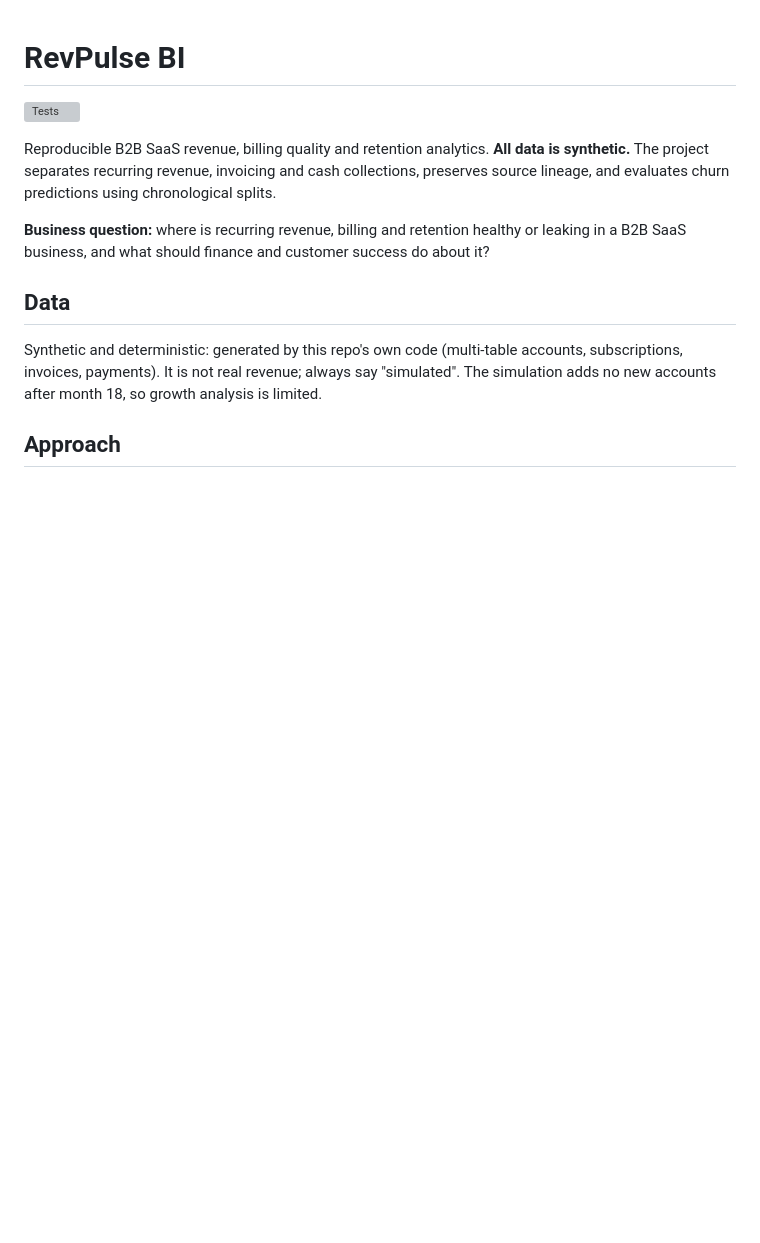
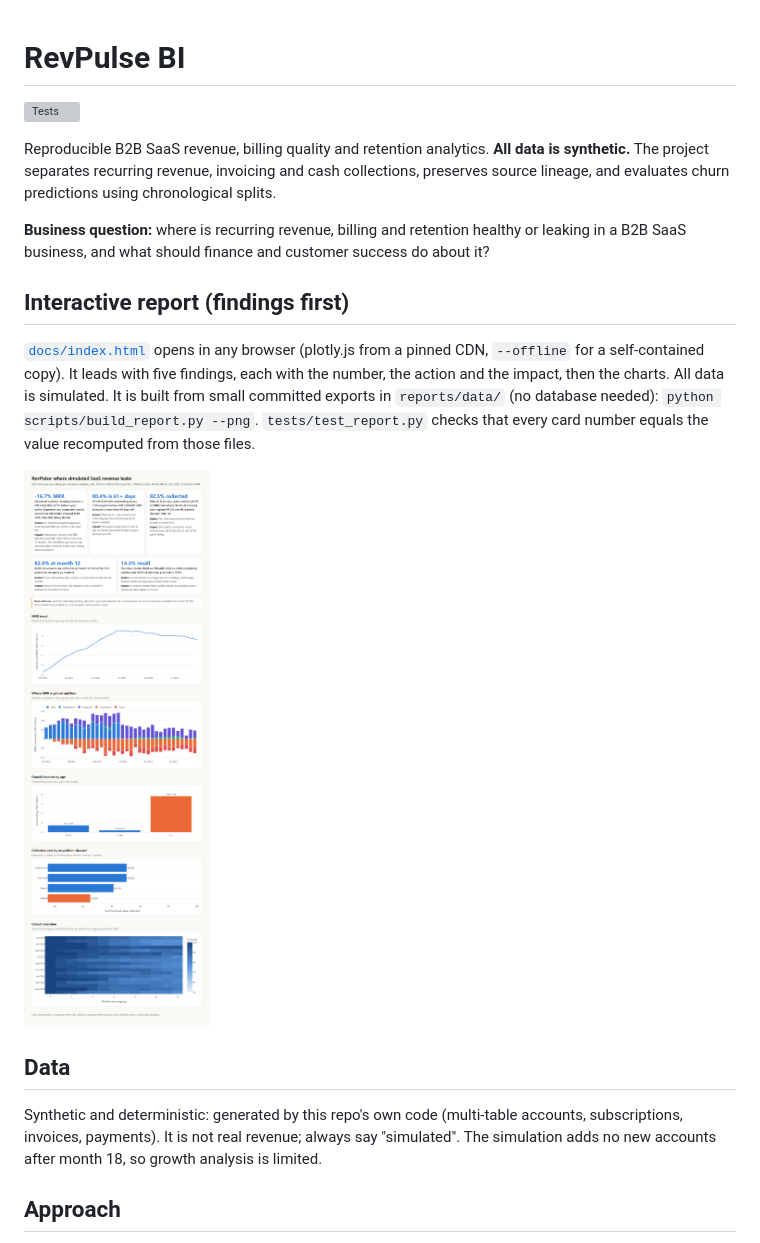
Before and after one commit to AryaShah800/revpulse-saas-analytics, a Markdown page: README.md, the part around the change. Rendered like a GitHub page; pictures changed too: docs/img/report-full.png (added); blank space fills up the shorter version; grey boxes are pictures that could not be loaded.

Commit message:
Add static findings-first report, tests tying numbers to sources, CI; fix stale status text

```diff
--- a/README.md
+++ b/README.md
@@ -5,6 +5,11 @@
 Reproducible B2B SaaS revenue, billing quality and retention analytics. **All data is synthetic.** The project separates recurring revenue, invoicing and cash collections, preserves source lineage, and evaluates churn predictions using chronological splits.
 
 **Business question:** where is recurring revenue, billing and retention healthy or leaking in a B2B SaaS business, and what should finance and customer success do about it?
+
+## Interactive report (findings first)
+[`docs/index.html`](docs/index.html) opens in any browser (plotly.js from a pinned CDN, `--offline` for a self-contained copy). It leads with five findings, each with the number, the action and the impact, then the charts. All data is simulated. It is built from small committed exports in `reports/data/` (no database needed): `python scripts/build_report.py --png`. `tests/test_report.py` checks that every card number equals the value recomputed from those files.
+
+![RevPulse report](docs/img/report-full.png)
 
 ## Data
 Synthetic and deterministic: generated by this repo's own code (multi-table accounts, subscriptions, invoices, payments). It is not real revenue; always say "simulated". The simulation adds no new accounts after month 18, so growth analysis is limited.
```
Also changed, not shown: reports/executive_summary.md (+1 -1 lines), docs/img/report-top.png (added), 9 other files.
